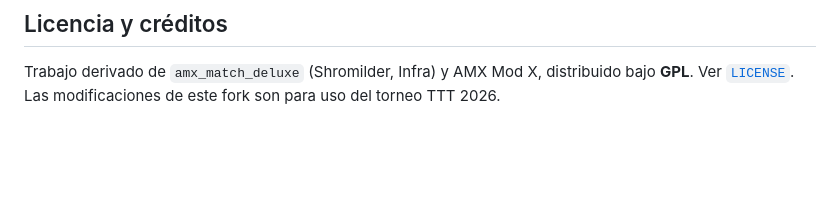
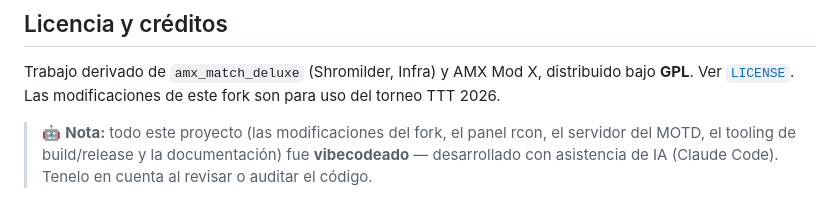
Before and after one commit to taprile314/amx-match-ttt, a Markdown page: README.md, the part around the change. Rendered like a GitHub page; blank space fills up the shorter version.

Commit message:
docs: nota de que el proyecto fue vibecodeado (IA / Claude Code)

```diff
--- a/README.md
+++ b/README.md
@@ -106,3 +106,7 @@ Ver [`apps/plugin/docs/GUIA_MATCH.md`](apps/plugin/docs/GUIA_MATCH.md). Resumen
 
 Trabajo derivado de `amx_match_deluxe` (Shromilder, Infra) y AMX Mod X, distribuido bajo **GPL**.
 Ver [`LICENSE`](LICENSE). Las modificaciones de este fork son para uso del torneo TTT 2026.
+
+> 🤖 **Nota:** todo este proyecto (las modificaciones del fork, el panel rcon, el servidor del MOTD,
+> el tooling de build/release y la documentación) fue **vibecodeado** — desarrollado con asistencia
+> de IA (Claude Code). Tenelo en cuenta al revisar o auditar el código.
```
